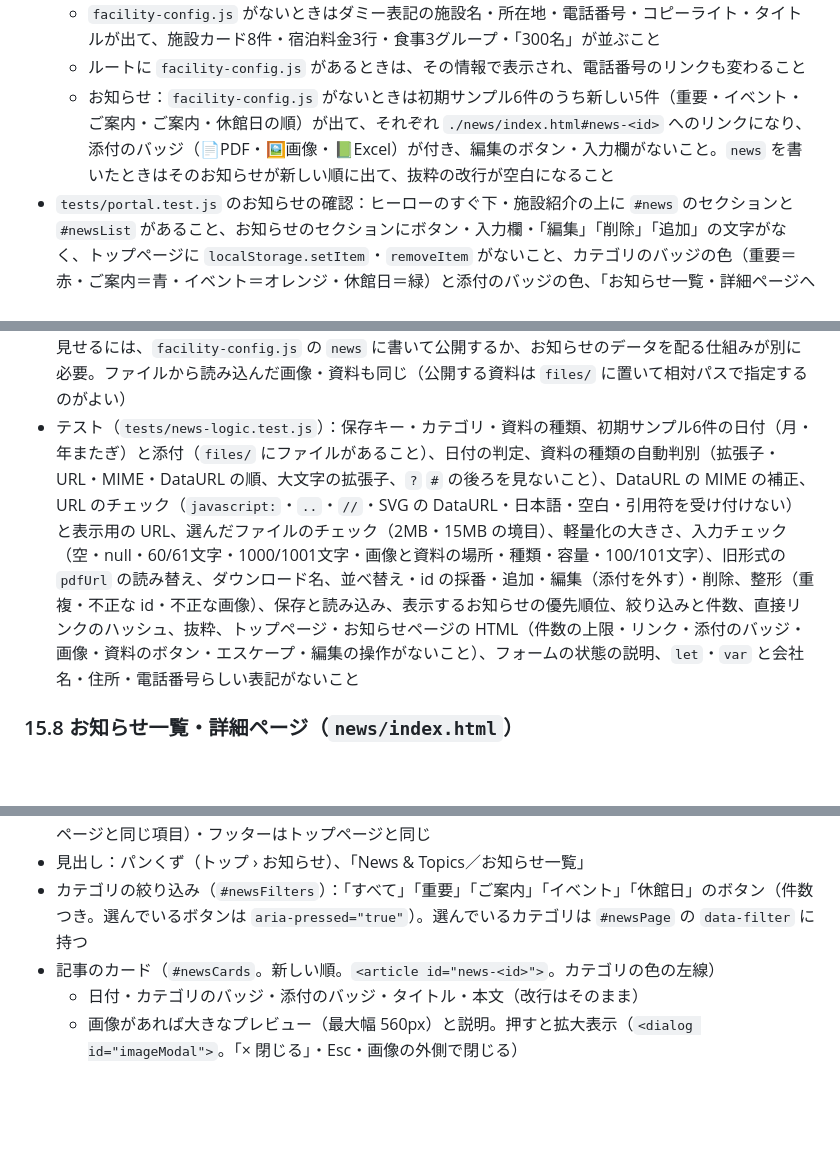
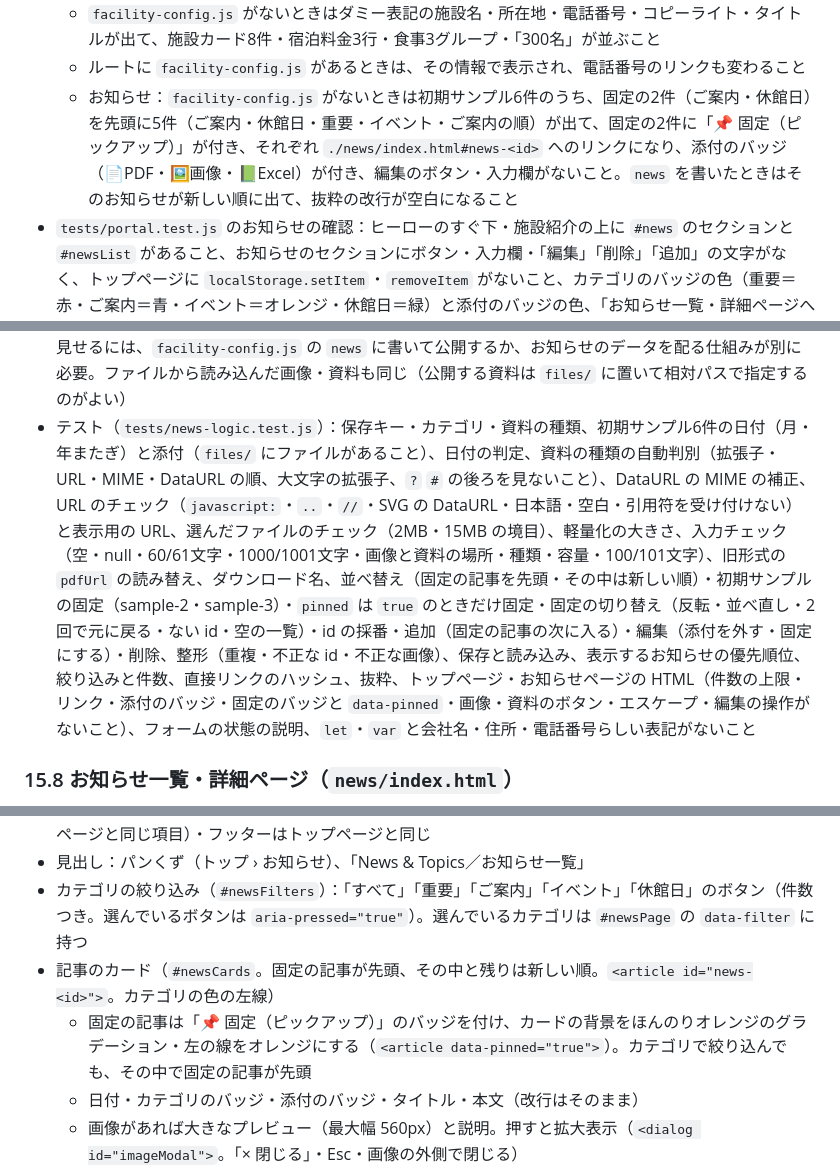
Before and after one commit to kou23-code/facility-dx-tools, a Markdown page: SPEC.md, 3 parts joined by grey strips. Rendered like a GitHub page; blank space fills up the shorter version.

```diff
--- a/SPEC.md
+++ b/SPEC.md
@@ -913,7 +918,7 @@ window.CUSTOM_RESERVATION_CONFIG = { stayCapacity: 250, maxStayGroups: 5, closed
 - `tests/portal-page.test.js`（画面。ヘッドレスブラウザ。本番と同じフォルダ構成で一時フォルダにコピーして開く）
   - `facility-config.js` がないときはダミー表記の施設名・所在地・電話番号・コピーライト・タイトルが出て、施設カード8件・宿泊料金3行・食事3グループ・「300名」が並ぶこと
   - ルートに `facility-config.js` があるときは、その情報で表示され、電話番号のリンクも変わること
-  - お知らせ：`facility-config.js` がないときは初期サンプル6件のうち新しい5件（重要・イベント・ご案内・ご案内・休館日の順）が出て、それぞれ `./news/index.html#news-<id>` へのリンクになり、添付のバッジ（📄PDF・🖼️画像・📗Excel）が付き、編集のボタン・入力欄がないこと。`news` を書いたときはそのお知らせが新しい順に出て、抜粋の改行が空白になること
+  - お知らせ：`facility-config.js` がないときは初期サンプル6件のうち、固定の2件（ご案内・休館日）を先頭に5件（ご案内・休館日・重要・イベント・ご案内の順）が出て、固定の2件に「📌 固定（ピックアップ）」が付き、それぞれ `./news/index.html#news-<id>` へのリンクになり、添付のバッジ（📄PDF・🖼️画像・📗Excel）が付き、編集のボタン・入力欄がないこと。`news` を書いたときはそのお知らせが新しい順に出て、抜粋の改行が空白になること
 - `tests/portal.test.js` のお知らせの確認：ヒーローのすぐ下・施設紹介の上に `#news` のセクションと `#newsList` があること、お知らせのセクションにボタン・入力欄・「編集」「削除」「追加」の文字がなく、トップページに `localStorage.setItem`・`removeItem` がないこと、カテゴリのバッジの色（重要＝赤・ご案内＝青・イベント＝オレンジ・休館日＝緑）と添付のバッジの色、「お知らせ一覧・詳細ページへ →」が `./news/index.html` へのリンクであること、`news-logic.js` を `portal-logic.js` のあとに読み込むこと
 
 ### 15.7 お知らせ（News & Topics）のデータ（`news-logic.js`）
@@ -956,7 +965,7 @@ window.CUSTOM_RESERVATION_CONFIG = { stayCapacity: 250, maxStayGroups: 5, closed
   - お知らせページ：`renderCategoryFilterHtml`・`renderNewsCardsHtml(一覧, ルートまでの道のり)`・`renderNewsCardHtml`（本文の改行は `<br>`）・`renderNewsImageHtml`・`renderNewsFileButtonHtml`
 - 例（`facility-config.js`）：`window.CUSTOM_FACILITY_INFO = { …, news: [{ date: '2026-12-01', category: 'closed', title: '年末年始の休館日', body: '…', fileUrl: './files/nenmatsu.pdf', fileName: '年末年始の営業案内.pdf' }] };`
 - 注意：保存先は職員のブラウザの localStorage のため、GitHub Pages で一般の利用者に同じお知らせを見せるには、`facility-config.js` の `news` に書いて公開するか、お知らせのデータを配る仕組みが別に必要。ファイルから読み込んだ画像・資料も同じ（公開する資料は `files/` に置いて相対パスで指定するのがよい）
-- テスト（`tests/news-logic.test.js`）：保存キー・カテゴリ・資料の種類、初期サンプル6件の日付（月・年またぎ）と添付（`files/` にファイルがあること）、日付の判定、資料の種類の自動判別（拡張子・URL・MIME・DataURL の順、大文字の拡張子、`?` `#` の後ろを見ないこと）、DataURL の MIME の補正、URL のチェック（`javascript:`・`..`・`//`・SVG の DataURL・日本語・空白・引用符を受け付けない）と表示用の URL、選んだファイルのチェック（2MB・15MB の境目）、軽量化の大きさ、入力チェック（空・null・60/61文字・1000/1001文字・画像と資料の場所・種類・容量・100/101文字）、旧形式の `pdfUrl` の読み替え、ダウンロード名、並べ替え・id の採番・追加・編集（添付を外す）・削除、整形（重複・不正な id・不正な画像）、保存と読み込み、表示するお知らせの優先順位、絞り込みと件数、直接リンクのハッシュ、抜粋、トップページ・お知らせページの HTML（件数の上限・リンク・添付のバッジ・画像・資料のボタン・エスケープ・編集の操作がないこと）、フォームの状態の説明、`let`・`var` と会社名・住所・電話番号らしい表記がないこと
+- テスト（`tests/news-logic.test.js`）：保存キー・カテゴリ・資料の種類、初期サンプル6件の日付（月・年またぎ）と添付（`files/` にファイルがあること）、日付の判定、資料の種類の自動判別（拡張子・URL・MIME・DataURL の順、大文字の拡張子、`?` `#` の後ろを見ないこと）、DataURL の MIME の補正、URL のチェック（`javascript:`・`..`・`//`・SVG の DataURL・日本語・空白・引用符を受け付けない）と表示用の URL、選んだファイルのチェック（2MB・15MB の境目）、軽量化の大きさ、入力チェック（空・null・60/61文字・1000/1001文字・画像と資料の場所・種類・容量・100/101文字）、旧形式の `pdfUrl` の読み替え、ダウンロード名、並べ替え（固定の記事を先頭・その中は新しい順）・初期サンプルの固定（sample-2・sample-3）・`pinned` は `true` のときだけ固定・固定の切り替え（反転・並べ直し・2回で元に戻る・ない id・空の一覧）・id の採番・追加（固定の記事の次に入る）・編集（添付を外す・固定にする）・削除、整形（重複・不正な id・不正な画像）、保存と読み込み、表示するお知らせの優先順位、絞り込みと件数、直接リンクのハッシュ、抜粋、トップページ・お知らせページの HTML（件数の上限・リンク・添付のバッジ・固定のバッジと `data-pinned`・画像・資料のボタン・エスケープ・編集の操作がないこと）、フォームの状態の説明、`let`・`var` と会社名・住所・電話番号らしい表記がないこと
 
 ### 15.8 お知らせ一覧・詳細ページ（`news/index.html`）
 
@@ -966,7 +975,8 @@ window.CUSTOM_RESERVATION_CONFIG = { stayCapacity: 250, maxStayGroups: 5, closed
 - 配色の変数・固定ヘッダー（ロゴは `../index.html`、メニューは `../index.html#facilities` などトップページと同じ項目）・フッターはトップページと同じ
 - 見出し：パンくず（トップ › お知らせ）、「News & Topics／お知らせ一覧」
 - カテゴリの絞り込み（`#newsFilters`）：「すべて」「重要」「ご案内」「イベント」「休館日」のボタン（件数つき。選んでいるボタンは `aria-pressed="true"`）。選んでいるカテゴリは `#newsPage` の `data-filter` に持つ
-- 記事のカード（`#newsCards`。新しい順。`<article id="news-<id>">`。カテゴリの色の左線）
+- 記事のカード（`#newsCards`。固定の記事が先頭、その中と残りは新しい順。`<article id="news-<id>">`。カテゴリの色の左線）
+  - 固定の記事は「📌 固定（ピックアップ）」のバッジを付け、カードの背景をほんのりオレンジのグラデーション・左の線をオレンジにする（`<article data-pinned="true">`）。カテゴリで絞り込んでも、その中で固定の記事が先頭
   - 日付・カテゴリのバッジ・添付のバッジ・タイトル・本文（改行はそのまま）
   - 画像があれば大きなプレビュー（最大幅 560px）と説明。押すと拡大表示（`<dialog id="imageModal">`。「× 閉じる」・Esc・画像の外側で閉じる）
   - 添付資料があれば、種類ごとの色とアイコンのボタン（`a.file-button`。「📄 PDFを開く・ダウンロード」「📘 Wordファイルをダウンロード」「📗 Excelファイルをダウンロード」とファイル名。`download` 属性にファイル名、別のタブで開く）
```
Also changed, not shown: other parts of SPEC.md (+24 -15 lines).
